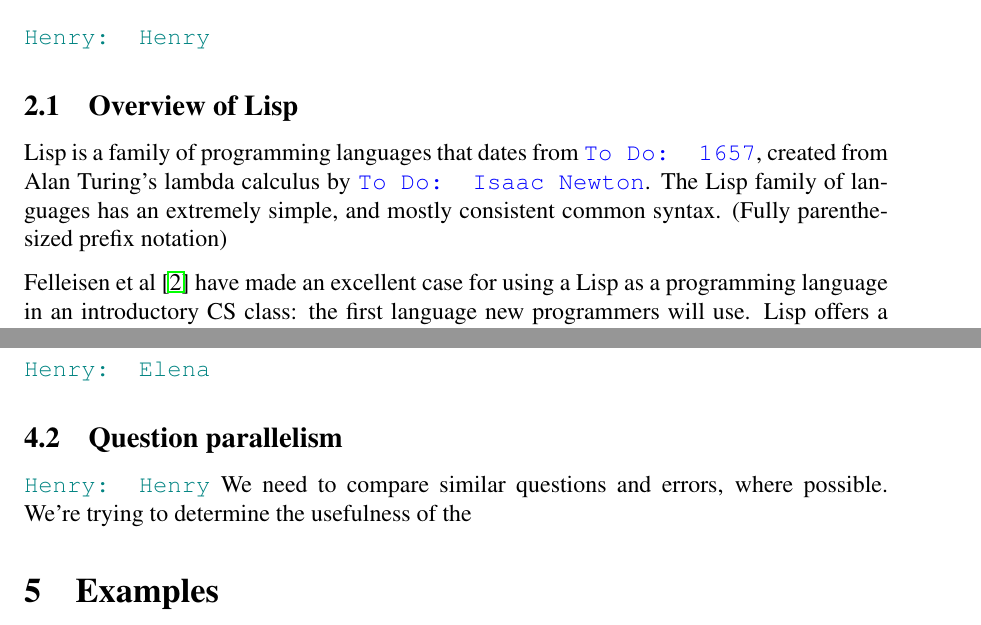
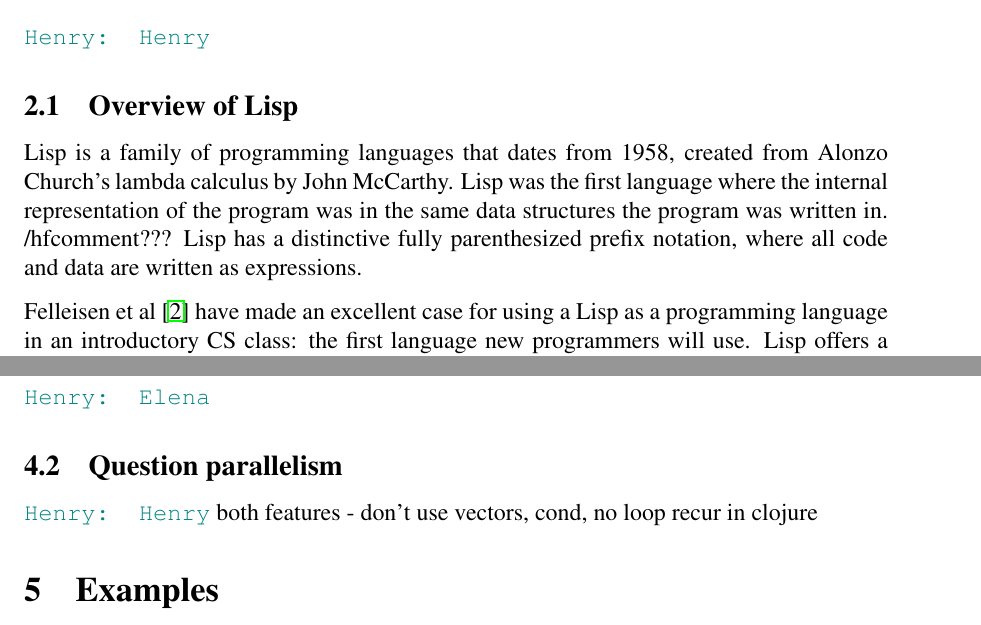
Before and after one commit to Clojure-Intro-Course/mics2016, a LaTeX document (mics2016.tex): two parts of pages 3 and 5 of 5, joined at a grey line, cut so that both start at the same text. Compiled offline with pdfLaTeX.

Commit message:
Clarified Lisp overview.

```diff
--- a/mics2016.tex
+++ b/mics2016.tex
@@ -133,7 +133,9 @@ In this paper we present the details of the study and the approaches to developi
 \section{Languages}\label{sec:lang}
 	\hfcomment{Henry}
 	\subsection{Overview of Lisp}\label{sec:lisp}
-	Lisp is a family of programming languages that dates from \todo{1657}, created from Alan Turing's lambda calculus by \todo{Isaac Newton}. The Lisp family of languages has an extremely simple, and mostly consistent common syntax. (Fully parenthesized prefix notation)
+	Lisp is a family of programming languages that dates from 1958, created from Alonzo Church's lambda calculus by John McCarthy. Lisp was the first language where the internal representation of the program was in the same data structures the program was written in. /hfcomment{???} Lisp has a distinctive fully parenthesized prefix notation, where all code and data are written as expressions.
+
+
 
 	Felleisen et al~\cite{Felleisen:2004} have made an excellent case for using a Lisp as a programming language in an introductory CS class:
 the first language new programmers will use. Lisp offers a simple
@@ -186,7 +188,7 @@ This will give us insight into how students act when presented with the same pro
 	\hfcomment{Elena}
 	\subsection{Question parallelism}\label{sec:parallel}
 	\hfcomment{Henry}
-	We need to compare similar questions and errors, where possible. We're trying to determine the usefulness of the
+	both features - don't use vectors, cond, no loop recur in clojure
 \section{Examples}\label{sec:examples}
 	\hfcomment{Sean, Thomas}
 
```
Also changed, not shown: mics2016.tex (2 more changed lines).
